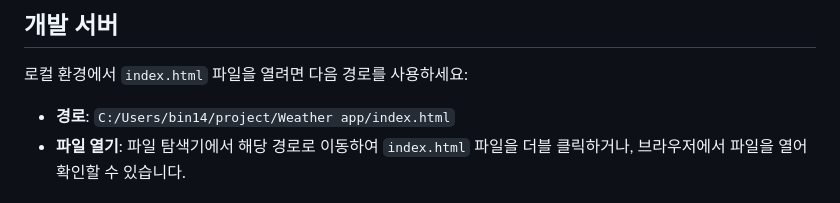
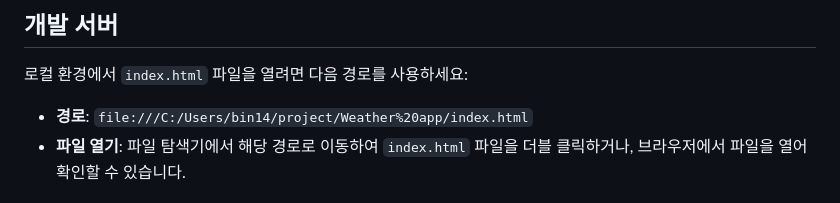
Before and after one commit to jeongbin01/Weather-App, a Markdown page: README.md, the part around the change. GitHub-like rendering.

```diff
--- a/README.md
+++ b/README.md
@@ -8,7 +8,7 @@
 ## 개발 서버
 
 로컬 환경에서 `index.html` 파일을 열려면 다음 경로를 사용하세요:
-- **경로**: `C:/Users/bin14/project/Weather app/index.html`
+- **경로**: `file:///C:/Users/bin14/project/Weather%20app/index.html`
 - **파일 열기**: 파일 탐색기에서 해당 경로로 이동하여 `index.html` 파일을 더블 클릭하거나, 브라우저에서 파일을 열어 확인할 수 있습니다.
 
 
```
